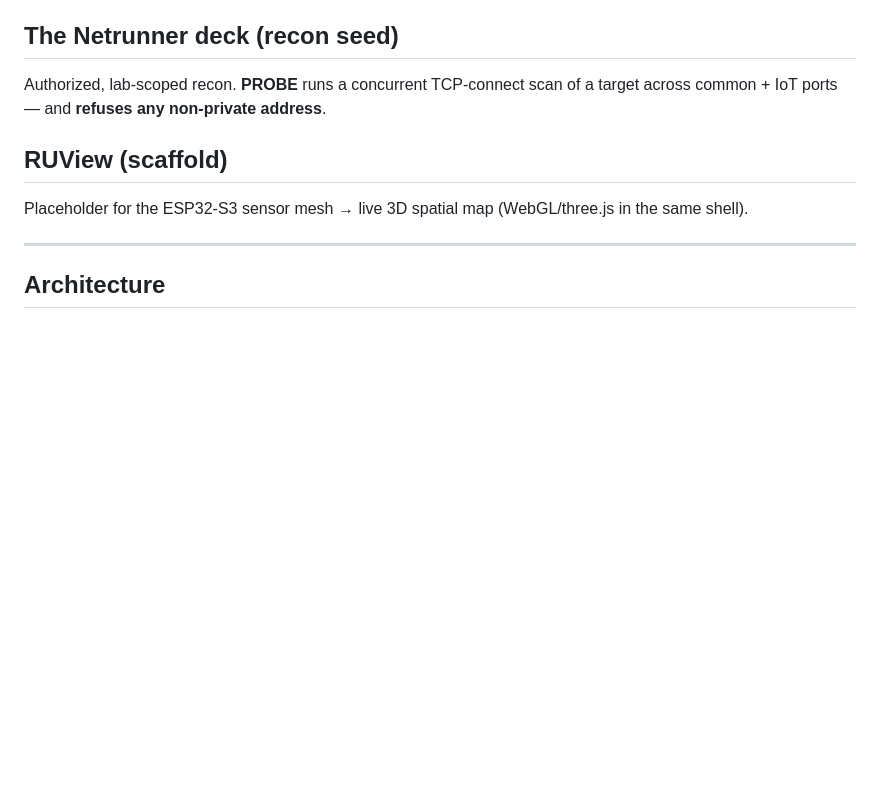
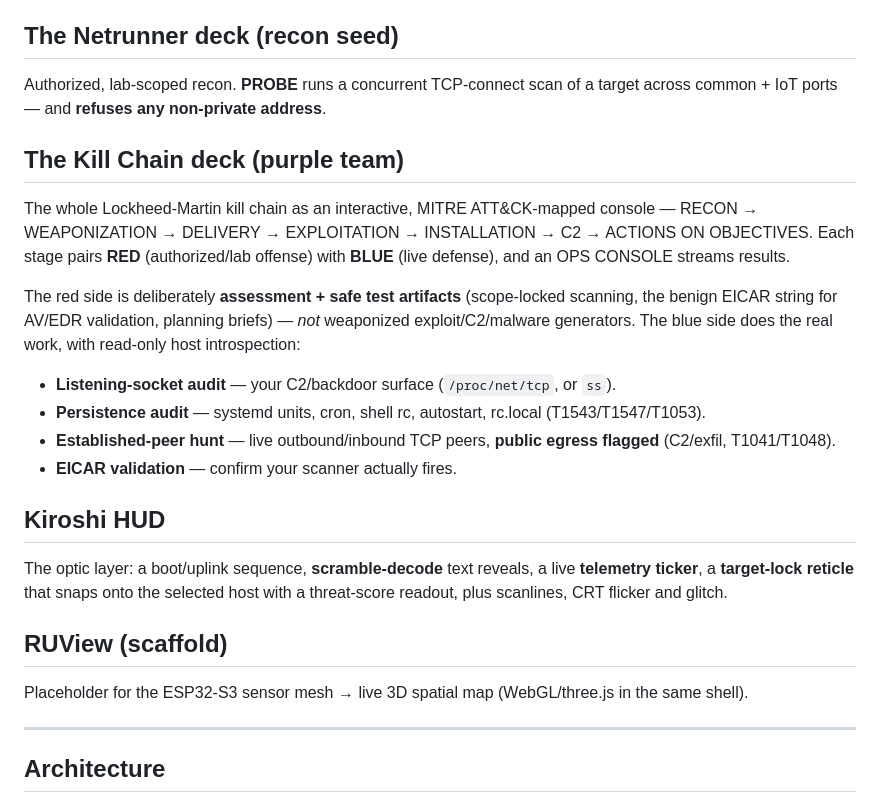
Before and after one commit to R0N1N9/netwatch, a Markdown page: README.md, the part around one of its changes. Drawn GitHub-style; blank space fills up the shorter version.

```diff
--- a/README.md
+++ b/README.md
@@ -83,6 +84,29 @@ Defensive situational awareness for your LAN, rendered as a neon command deck.
 Authorized, lab-scoped recon. **PROBE** runs a concurrent TCP-connect scan of a
 target across common + IoT ports — and **refuses any non-private address**.
 
+## The Kill Chain deck (purple team)
+
+The whole Lockheed-Martin kill chain as an interactive, MITRE ATT&CK-mapped
+console — RECON → WEAPONIZATION → DELIVERY → EXPLOITATION → INSTALLATION → C2 →
+ACTIONS ON OBJECTIVES. Each stage pairs **RED** (authorized/lab offense) with
+**BLUE** (live defense), and an OPS CONSOLE streams results.
+
+The red side is deliberately **assessment + safe test artifacts** (scope-locked
+scanning, the benign EICAR string for AV/EDR validation, planning briefs) — *not*
+weaponized exploit/C2/malware generators. The blue side does the real work, with
+read-only host introspection:
+
+- **Listening-socket audit** — your C2/backdoor surface (`/proc/net/tcp`, or `ss`).
+- **Persistence audit** — systemd units, cron, shell rc, autostart, rc.local (T1543/T1547/T1053).
+- **Established-peer hunt** — live outbound/inbound TCP peers, **public egress flagged** (C2/exfil, T1041/T1048).
+- **EICAR validation** — confirm your scanner actually fires.
+
+## Kiroshi HUD
+
+The optic layer: a boot/uplink sequence, **scramble-decode** text reveals, a live
+**telemetry ticker**, a **target-lock reticle** that snaps onto the selected host
+with a threat-score readout, plus scanlines, CRT flicker and glitch.
+
 ## RUView (scaffold)
 
 Placeholder for the ESP32-S3 sensor mesh → live 3D spatial map (WebGL/three.js
```
Also changed, not shown: other parts of README.md (+2 -0 lines), docs/killchain.png (added), docs/netwatch.png, 5 other files.
